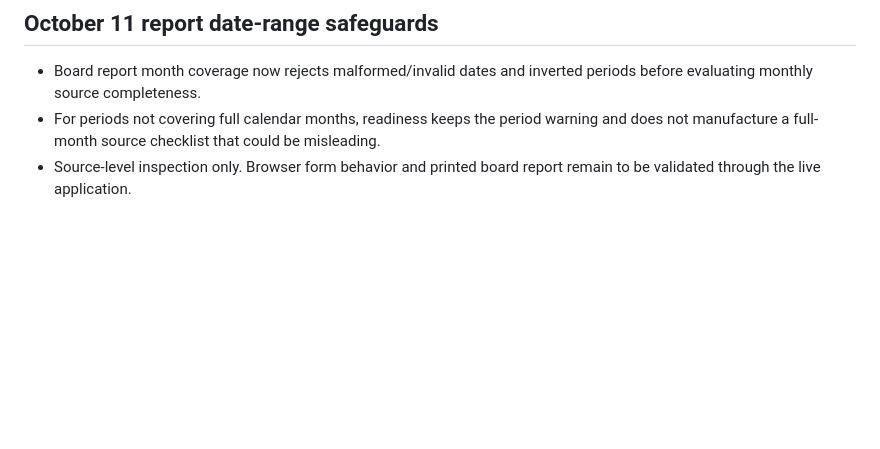
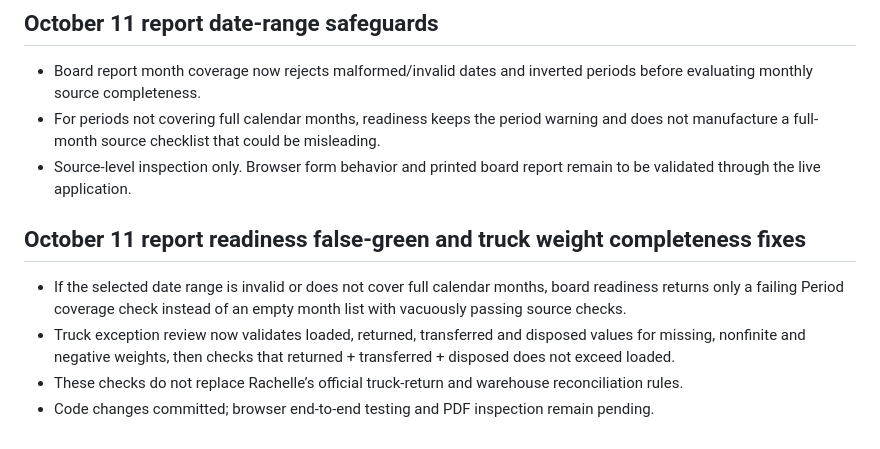
Before and after one commit to Foundations-and-Horizons/BFP-Demo, a Markdown page: OCT-08-FEEDBACK-TRACKER.md, the part around the change. GitHub-like rendering; blank space fills up the shorter version.

Commit message:
Record false-green readiness and truck completeness fixes

```diff
--- a/OCT-08-FEEDBACK-TRACKER.md
+++ b/OCT-08-FEEDBACK-TRACKER.md
@@ -219,3 +219,10 @@ User supplied `BFP-Visual-Usability-Audit(1).md`, documenting F01–F30. Priorit
 - Board report month coverage now rejects malformed/invalid dates and inverted periods before evaluating monthly source completeness.
 - For periods not covering full calendar months, readiness keeps the period warning and does not manufacture a full-month source checklist that could be misleading.
 - Source-level inspection only. Browser form behavior and printed board report remain to be validated through the live application.
+
+
+## October 11 report readiness false-green and truck weight completeness fixes
+- If the selected date range is invalid or does not cover full calendar months, board readiness returns only a failing Period coverage check instead of an empty month list with vacuously passing source checks.
+- Truck exception review now validates loaded, returned, transferred and disposed values for missing, nonfinite and negative weights, then checks that returned + transferred + disposed does not exceed loaded.
+- These checks do not replace Rachelle’s official truck-return and warehouse reconciliation rules.
+- Code changes committed; browser end-to-end testing and PDF inspection remain pending.
```
